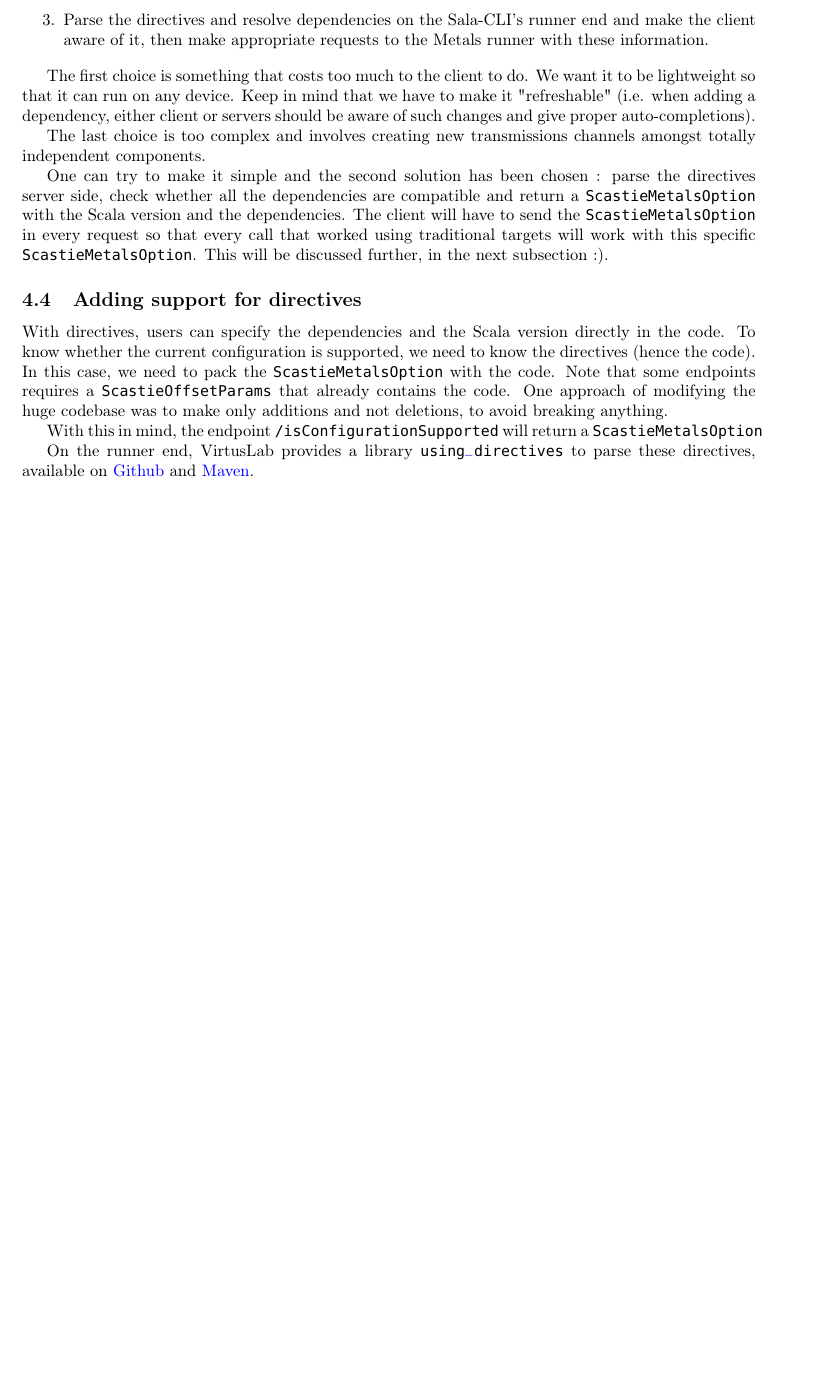
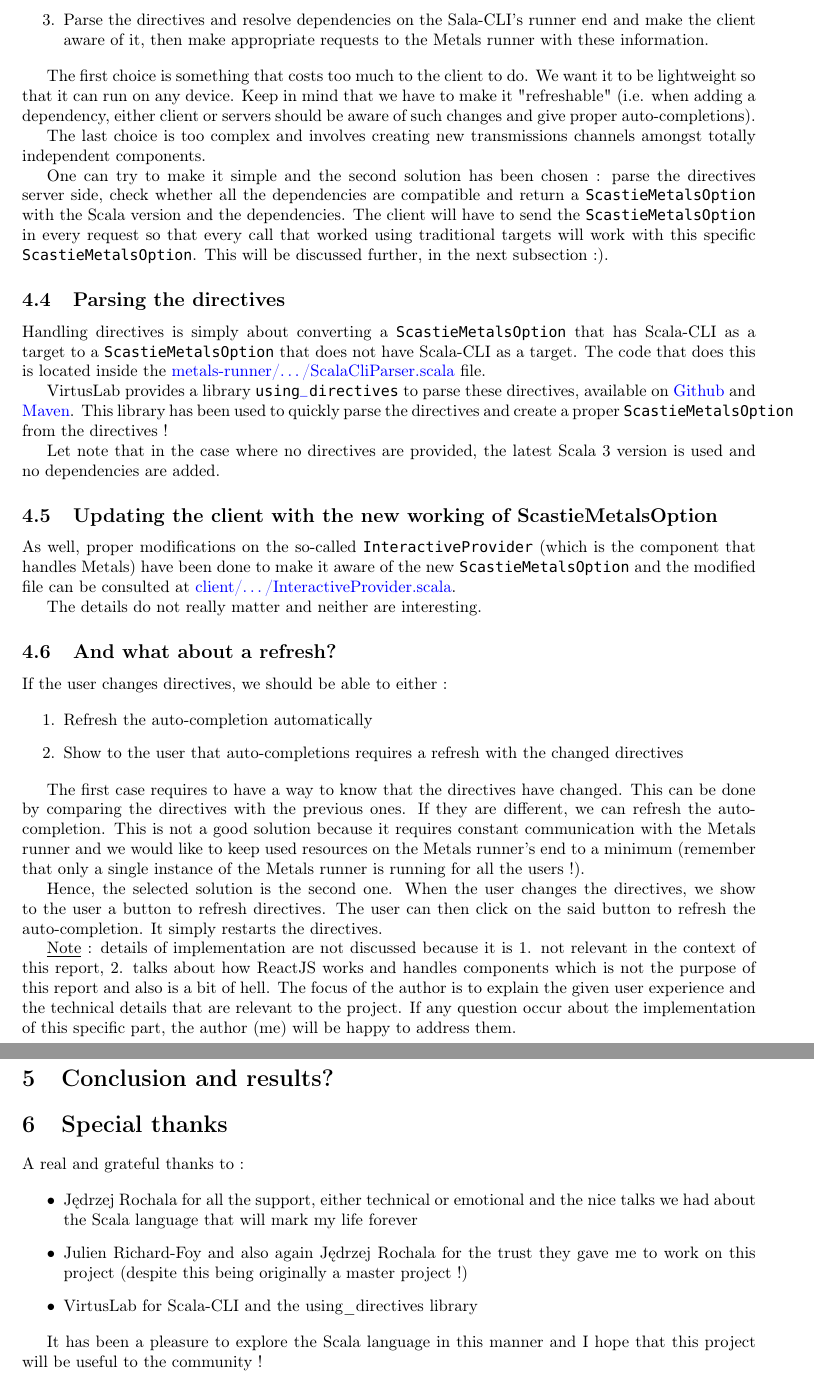
Before and after one commit to Maeeen/scastie-bachelor-report, a LaTeX document (main.tex): part of page 13 of 13 before the commit and two parts of pages 13 and 14 of 14 after it, the two joined at a grey line, cut so that both start at the same text, the shorter picture padded with empty space. Compiled offline with pdfLaTeX.

Commit message:
almost finished?

```diff
--- a/main.tex
+++ b/main.tex
@@ -18,6 +18,8 @@
 \usepackage{listings}
 \usepackage{xcolor}
 \usepackage{float}
+\usepackage{graphbox}
+
 
 \definecolor{dkgreen}{rgb}{0,0.6,0}
 \definecolor{gray}{rgb}{0.5,0.5,0.5}
@@ -518,18 +525,48 @@ The last choice is too complex and involves creating new transmissions channels
 
 One can try to make it simple and the second solution has been chosen~: parse the directives server side, check whether all the dependencies are compatible and return a \lstinline{ScastieMetalsOption} with the Scala version and the dependencies. The client will have to send the \lstinline{ScastieMetalsOption} in every request so that every call that worked using traditional targets will work with this specific \lstinline{ScastieMetalsOption}. This will be discussed further, in the next subsection :).
 
-%% TALK ABOUT PARSING IN THE NEXT SUBSECTION
+\subsection{Parsing the directives}
 
-\subsection{Adding support for directives}
+Handling directives is simply about converting a \lstinline{ScastieMetalsOption} that has Scala-CLI as a target to a \lstinline{ScastieMetalsOption} that does not have Scala-CLI as a target. The code that does this is located inside the \href{https://github.com/Maeeen/scastie/blob/main/metals-runner/src/main/scala/scastie/metals/ScalaCliParser.scala#LL47C14-L47C14}{metals-runner/\ldots/ScalaCliParser.scala} file.
 
-With directives, users can specify the dependencies and the Scala version directly in the code. To know whether the current configuration is supported, we need to know the directives (hence the code). In this case, we need to pack the \lstinline{ScastieMetalsOption} with the code. Note that some endpoints requires a \lstinline{ScastieOffsetParams} that already contains the code. One approach of modifying the huge codebase was to make only additions and not deletions, to avoid breaking anything.
+VirtusLab provides a library \lstinline{using_directives} to parse these directives, available on \href{https://github.com/VirtusLab/using_directives}{Github} and \href{https://mvnrepository.com/artifact/org.virtuslab.scala-cli/directives_3}{Maven}. This library has been used to quickly parse the directives and create a proper \lstinline{ScastieMetalsOption} from the directives~!
 
-With this in mind, the endpoint \lstinline{/isConfigurationSupported} will return a \lstinline{ScastieMetalsOption}
+Let note that in the case where no directives are provided, the latest Scala 3 version is used and no dependencies are added.
+
+\subsection{Updating the client with the new working of ScastieMetalsOption}
+
+As well, proper modifications on the so-called \lstinline{InteractiveProvider} (which is the component that handles Metals) have been done to make it aware of the new \lstinline{ScastieMetalsOption} and the modified file can be consulted at \href{https://github.com/Maeeen/scastie/blob/main/client/src/main/scala/com.olegych.scastie.client/components/editor/InteractiveProvider.scala#LL46C26-L46C26}{client/\ldots/InteractiveProvider.scala}.
+
+The details do not really matter and neither are interesting.
+
+\subsection{And what about a refresh?}
+
+If the user changes directives, we should be able to either~:
+
+\begin{enumerate}
+    \item Refresh the auto-completion automatically
+    \item Show to the user that auto-completions requires a refresh with the changed directives
+\end{enumerate}
+
+The first case requires to have a way to know that the directives have changed. This can be done by comparing the directives with the previous ones. If they are different, we can refresh the auto-completion. This is not a good solution because it requires constant communication with the Metals runner and we would like to keep used resources on the Metals runner's end to a minimum (remember that only a single instance of the Metals runner is running for all the users~!).
+
+Hence, the selected solution is the second one. When the user changes the directives, we show to the user a button to refresh directives. The user can then click on the said button to refresh the auto-completion. It simply restarts the directives.
+
+\underline{Note}~: details of implementation are not discussed because it is 1. not relevant in the context of this report, 2. talks about how ReactJS works and handles components which is not the purpose of this report and also is a bit of hell. The focus of the author is to explain the given user experience and the technical details that are relevant to the project. If any question occur about the implementation of this specific part, the author (me) will be happy to address them.
+
+\section{Conclusion and results?}
+
+\section{Special thanks}
+
+A real and grateful thanks to~:
+
+\begin{itemize}
+    \item Jędrzej Rochala for all the support, either technical or emotional and the nice talks we had about the Scala language that will mark my life forever
+    \item Julien Richard-Foy and also again Jędrzej Rochala for the trust they gave me to work on this project (despite this being originally a master project~!)
+    \item VirtusLab for Scala-CLI and the using\_directives library
+\end{itemize}
+
+It has been a pleasure to explore the Scala language in this manner and I hope that this project will be useful to the community~!
 
 
-
-
-
-On the runner end, VirtusLab provides a library \lstinline{using_directives} to parse these directives, available on \href{https://github.com/VirtusLab/using_directives}{Github} and \href{https://mvnrepository.com/artifact/org.virtuslab.scala-cli/directives_3}{Maven}.
-
 \end{document}
```
Also changed, not shown: presentation/presentation.md (+3 -3 lines), main.pdf, main.tex (11 more changed lines).
